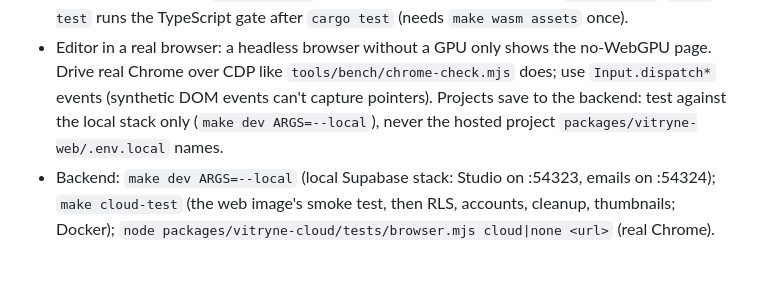
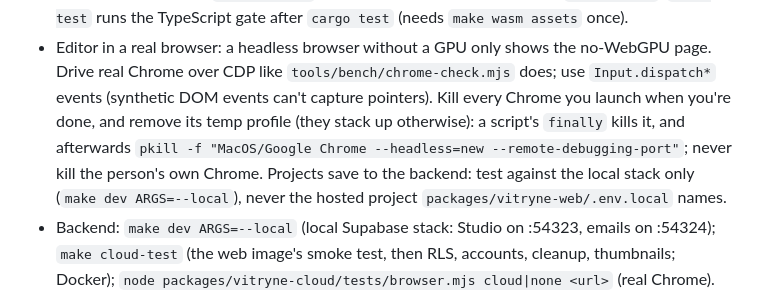
Before and after one commit to H4kken/vitryne, a Markdown page: CLAUDE.md, the part around the change. GitHub-like rendering; blank space fills up the shorter version.

Commit message:
docs: kill the Chrome instances a browser check launches
Co-Authored-By: Claude Sonnet 5.5 <noreply@anthropic.com>
Signed-off-by: Mathis Grimberg <mathis.grimberg@protonmail.com>

```diff
--- a/CLAUDE.md
+++ b/CLAUDE.md
@@ -67,7 +67,10 @@ shell here doesn't have it: `export PATH="$HOME/.cargo/bin:$PATH"` before callin
   `make test` runs the TypeScript gate after `cargo test` (needs `make wasm assets` once).
 - Editor in a real browser: a headless browser without a GPU only shows the no-WebGPU page. Drive
   real Chrome over CDP like `tools/bench/chrome-check.mjs` does; use `Input.dispatch*` events
-  (synthetic DOM events can't capture pointers). Projects save to the backend: test against the
+  (synthetic DOM events can't capture pointers). Kill every Chrome you launch when you're done,
+  and remove its temp profile (they stack up otherwise): a script's `finally` kills it, and
+  afterwards `pkill -f "MacOS/Google Chrome --headless=new --remote-debugging-port"`; never kill
+  the person's own Chrome. Projects save to the backend: test against the
   local stack only (`make dev ARGS=--local`), never the hosted project
   `packages/vitryne-web/.env.local` names.
 - Backend: `make dev ARGS=--local` (local Supabase stack: Studio on :54323, emails on :54324);
```
